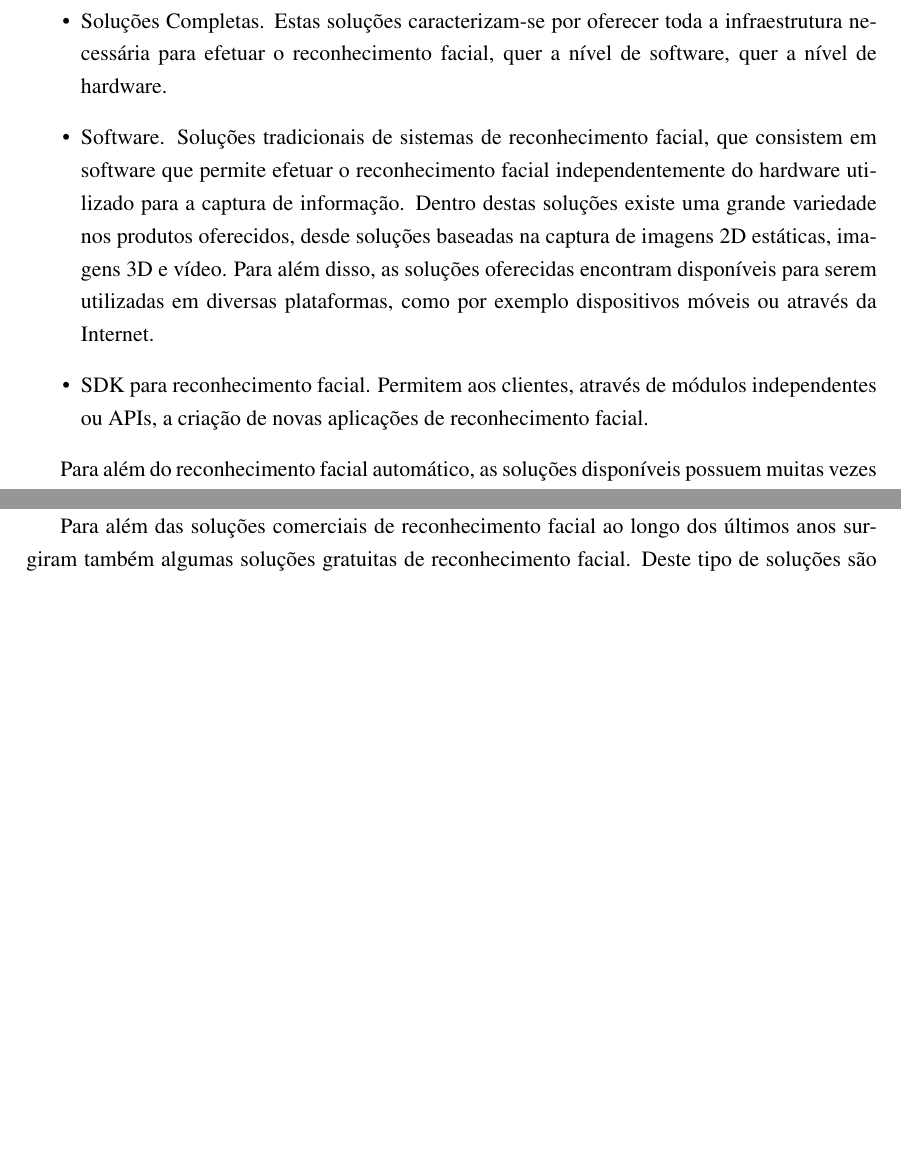
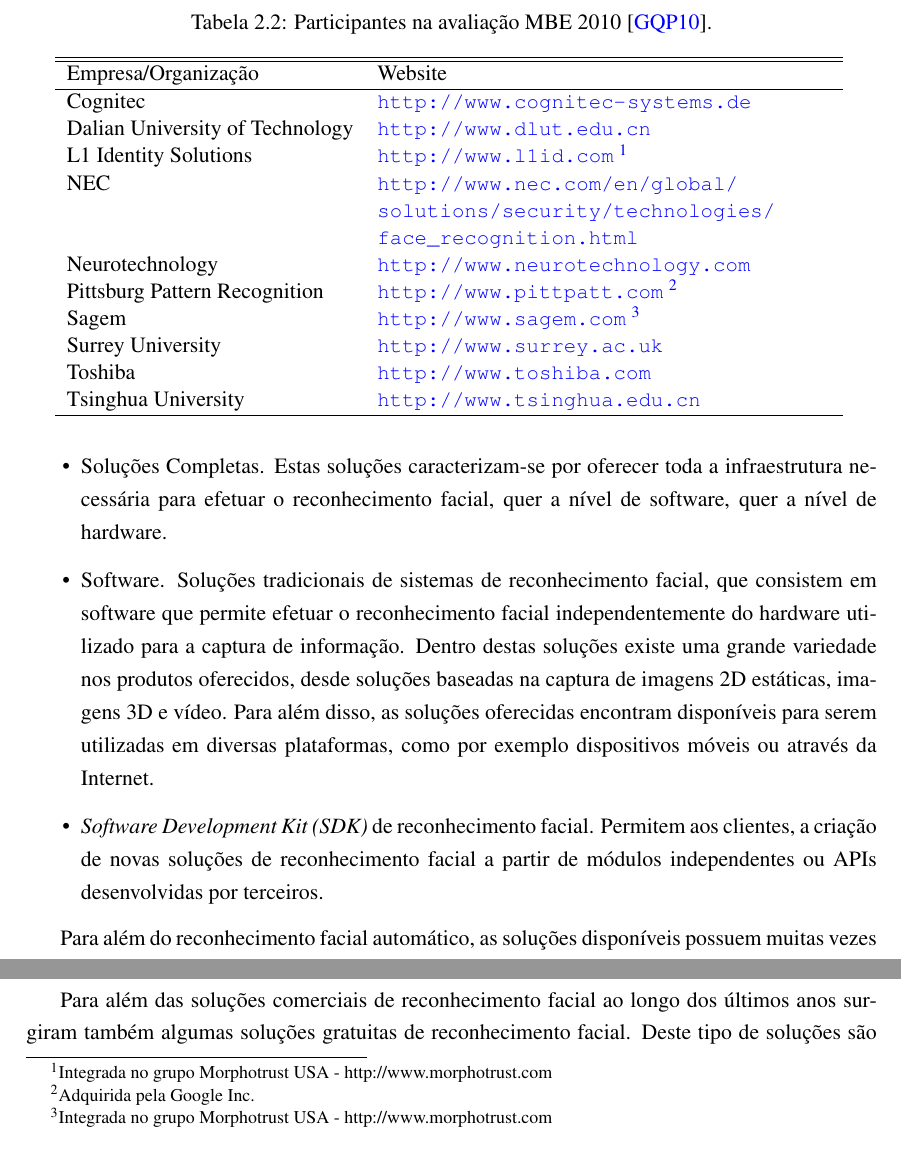
Before and after one commit to pedrotiagopontes/Visage, a LaTeX thesis (TechnicalReport/tese.tex, which reads TechnicalReport/body/reconhecimentofacial.tex): two parts of page 25 of 53, joined at a grey line, cut at the place of the change, the shorter picture padded with empty space. Compiled offline with pdfLaTeX.

Commit message:
tabela mbe

```diff
--- a/TechnicalReport/body/reconhecimentofacial.tex
+++ b/TechnicalReport/body/reconhecimentofacial.tex
@@ -187,7 +187,7 @@
 \begin{itemize}
 \item Soluções Completas. Estas soluções caracterizam-se por oferecer toda a infraestrutura necessária para efetuar o reconhecimento facial, quer a nível de software, quer a nível de hardware.
 \item Software. Soluções tradicionais de sistemas de reconhecimento facial, que consistem em software que permite efetuar o reconhecimento facial independentemente do hardware utilizado para a captura de informação.  Dentro destas soluções existe uma grande variedade nos produtos oferecidos, desde soluções baseadas na captura de imagens 2D estáticas, imagens 3D e vídeo. Para além disso, as soluções oferecidas encontram disponíveis para serem utilizadas em diversas plataformas, como por exemplo dispositivos móveis ou através da Internet.
-\item SDK para reconhecimento facial. Permitem aos clientes, através de módulos independentes ou APIs, a criação de novas aplicações de reconhecimento facial.
+\item \textit{Software Development Kit (SDK)} de reconhecimento facial. Permitem aos clientes, a criação de novas soluções de reconhecimento facial a partir de módulos independentes ou APIs desenvolvidas por terceiros.
 \end{itemize}
 
 Para além do reconhecimento facial automático, as soluções disponíveis possuem muitas vezes também associados outros métodos de biometria, como por exemplo reconhecimento de íris ou impressões digitais, assim como métodos mais tradicionais de autenticação como o uso de cartões de identificação ou passwords, de modo a aumentar a robustez e segurança dos sistemas.
@@ -196,6 +196,36 @@
 
-Para além das soluções comerciais de reconhecimento facial ao longo dos últimos anos surgiram também algumas soluções gratuitas de reconhecimento facial. Deste tipo de soluções são exemplo o software Picasa da Google, ou software iPhoto da Apple que permitem aos seus utilizadores a organização de álbuns multimédia com recurso ao reconhecimento facial. Por outro lado, redes sociais como Google Plus e o Facebook, lançaram também recentemente serviços que permitem aos seus utilizadores a deteção e identificação automática de outros utilizadores presentes nas imagens carregadas para os seus servidores.
+\begin{center}
+\begin{table}
+	\caption{Participantes na avaliação MBE 2010 \cite{Grother2010}.}
+	% title of Table
+	\centering
+	% used for centering table
+	\begin{tabular}{l p{8cm}}
+		\hline\hline
+		Empresa/Organização             & Website                                  \\ \hline
+		Cognitec                        & \url{http://www.cognitec-systems.de}           \\
+		Dalian University of Technology & \url{http://www.dlut.edu.cn}                   \\
+		L1 Identity Solutions           & \url{http://www.l1id.com} \footnote{Integrada no grupo Morphotrust USA - http://www.morphotrust.com}                      \\
+		NEC                             & \url{http://www.nec.com/en/global/solutions/security/technologies/face_recognition.html}                       \\
+		Neurotechnology                 & \url{http://www.neurotechnology.com}           \\
+		Pittsburg Pattern Recognition   & \url{http://www.pittpatt.com} \footnote{Adquirida pela Google Inc.}                  \\
+		Sagem                           & \url{http://www.sagem.com} \footnote{Integrada no grupo Morphotrust USA - http://www.morphotrust.com}                     \\
+		Surrey University               & \url{http://www.surrey.ac.uk}                  \\
+		Toshiba                         & \url{http://www.toshiba.com}                   \\
+		Tsinghua University             & \url{http://www.tsinghua.edu.cn}               \\
+		\hline
+    \end{tabular}
+	\label{tab:mbe2010}
+\end{table}
+\end{center}
 
+\footnotetext[1]{Integrada no grupo Morphotrust USA - http://www.morphotrust.com}
+
+\footnotetext[2]{Adquirida pela Google Inc.}
+
+\footnotetext[3]{Integrada no grupo Morphotrust USA - http://www.morphotrust.com}
+
+Para além das soluções comerciais de reconhecimento facial ao longo dos últimos anos surgiram também algumas soluções gratuitas de reconhecimento facial. Deste tipo de soluções são exemplo o software Picasa da Google, ou software iPhoto da Apple que permitem aos seus utilizadores a organização de álbuns multimédia com recurso ao reconhecimento facial. Por outro lado, redes sociais como Google Plus e o Facebook, lançaram também recentemente serviços que permitem a deteção e identificação automática de utilizadores presentes nas imagens carregadas para os seus servidores. Finalmente ao nível das plataformas de desenvolvimento, existem também alguns sistemas de código aberto, sendo que a este nível se destaca a biblioteca \textit{OpenCV}, pelo seu grau de maturidade, grande número de utilizadores e dimensão da comunidade de suporte.
 
 \section{Análises de Desempenho Efetuadas}\label{sec:performance}
 A performance de um sistema de reconhecimento facial depende de uma grande variedade de fatores como a iluminação, posição da face na imagem, expressão facial e presença ou ausência de adereços (ex:óculos). Por outro lado, as condições de utilização do próprio sistema, tais como o número de utilizadores diferentes e a frequência de utilização, são também fatores a ter em conta ao avaliar a performance de um sistema. Uma avaliação apropriada dos sistemas de reconhecimento facial encontra-se então dependente da existência de uma base de dados de grandes dimensões e consequentemente um conjunto de casos de teste vasto, assim como, da existência de métodos apropriados para essa avaliação.
```
Also changed, not shown: TechnicalReport/body/reconhecimentofacial.tex (4 more changed lines), 5 other files.
